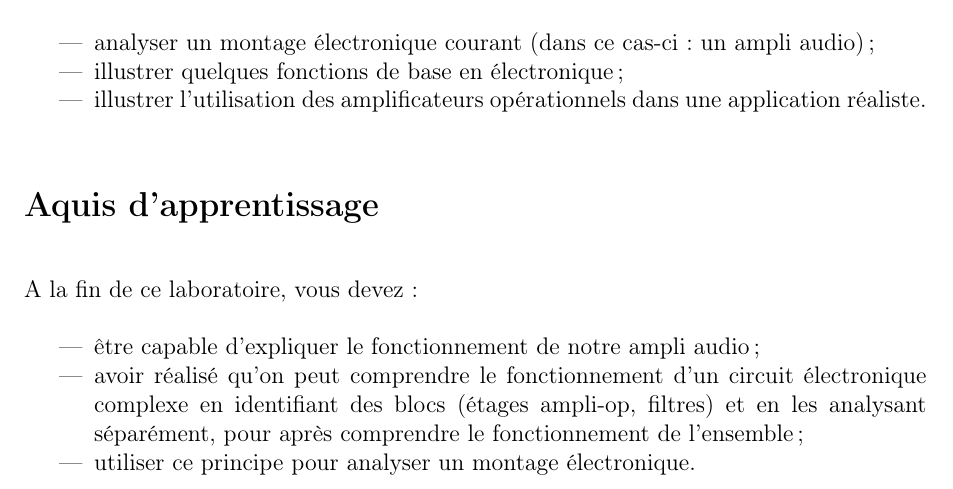
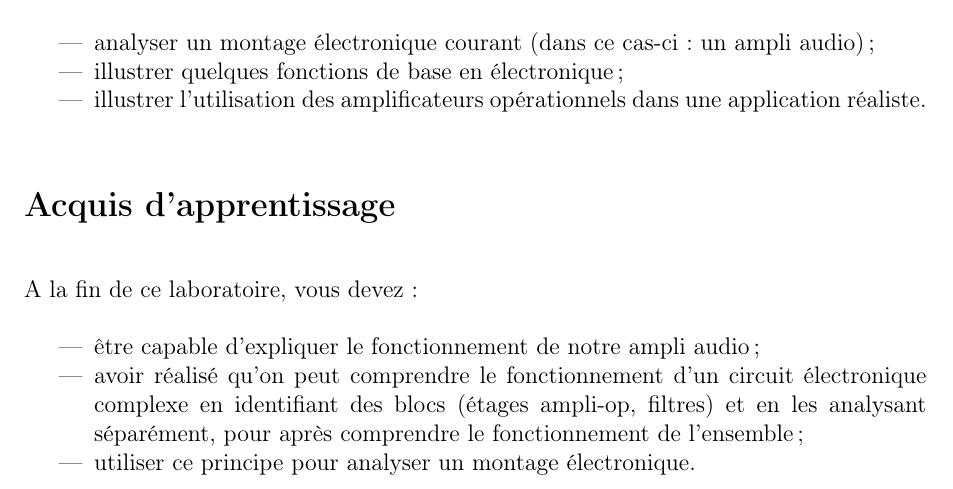
Before and after one commit to BEAMS-EE/ELECH201, a LaTeX document (TP2/main.tex, which reads TP2/consignes2.tex): part of page 1 of 15, cut so that both start at the same text. Compiled offline with pdfLaTeX.

Commit message:
[TP2] Fix typo "Aquis" => "Acquis"
Fix #8.

```diff
--- a/TP2/consignes2.tex
+++ b/TP2/consignes2.tex
@@ -24,7 +24,7 @@ Les buts de cette manipulation sont :\\
 	\item illustrer l'utilisation des amplificateurs opérationnels dans une application réaliste.
 \end{itemize}
 
-\section*{Aquis d'apprentissage}
+\section*{Acquis d'apprentissage}
 A la fin de ce laboratoire, vous devez :\\
 \begin{itemize}
 \item être capable d'expliquer le fonctionnement de notre ampli audio;
```
